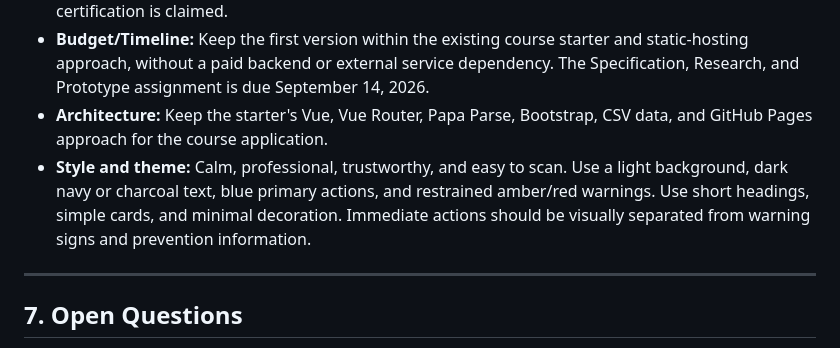
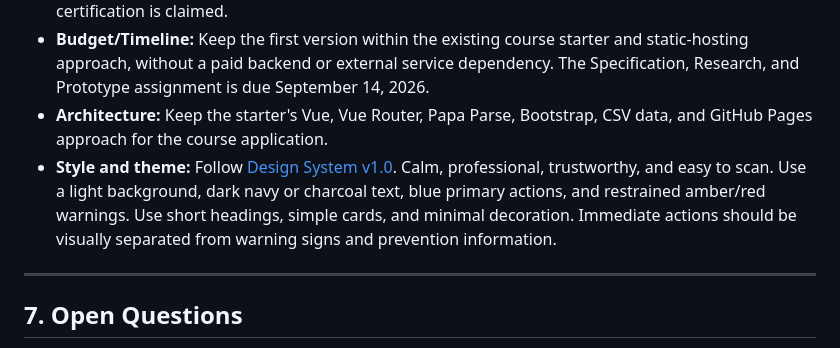
Before and after one commit to wigginsdga-cell/c450-web-app, a Markdown page: docs/design/specification.md, the part around the change. GitHub-like rendering.

```diff
--- a/docs/design/specification.md
+++ b/docs/design/specification.md
@@ -197,7 +197,7 @@ These are planned pass/fail checks for the specified application. They are not a
 - **Compliance/Legal:** Clearly describe the educational scope; identify content sources; do not claim diagnosis, legal advice, live threat protection, or guaranteed remediation. No formal compliance certification is claimed.
 - **Budget/Timeline:** Keep the first version within the existing course starter and static-hosting approach, without a paid backend or external service dependency. The Specification, Research, and Prototype assignment is due September 14, 2026.
 - **Architecture:** Keep the starter's Vue, Vue Router, Papa Parse, Bootstrap, CSV data, and GitHub Pages approach for the course application.
-- **Style and theme:** Calm, professional, trustworthy, and easy to scan. Use a light background, dark navy or charcoal text, blue primary actions, and restrained amber/red warnings. Use short headings, simple cards, and minimal decoration. Immediate actions should be visually separated from warning signs and prevention information.
+- **Style and theme:** Follow [Design System v1.0](design-system.md). Calm, professional, trustworthy, and easy to scan. Use a light background, dark navy or charcoal text, blue primary actions, and restrained amber/red warnings. Use short headings, simple cards, and minimal decoration. Immediate actions should be visually separated from warning signs and prevention information.
 
 ---
 
```
Also changed, not shown: docs/design/design-system.md (added, +93 -0 lines), docs/design/plan.md (+2 -0 lines).
